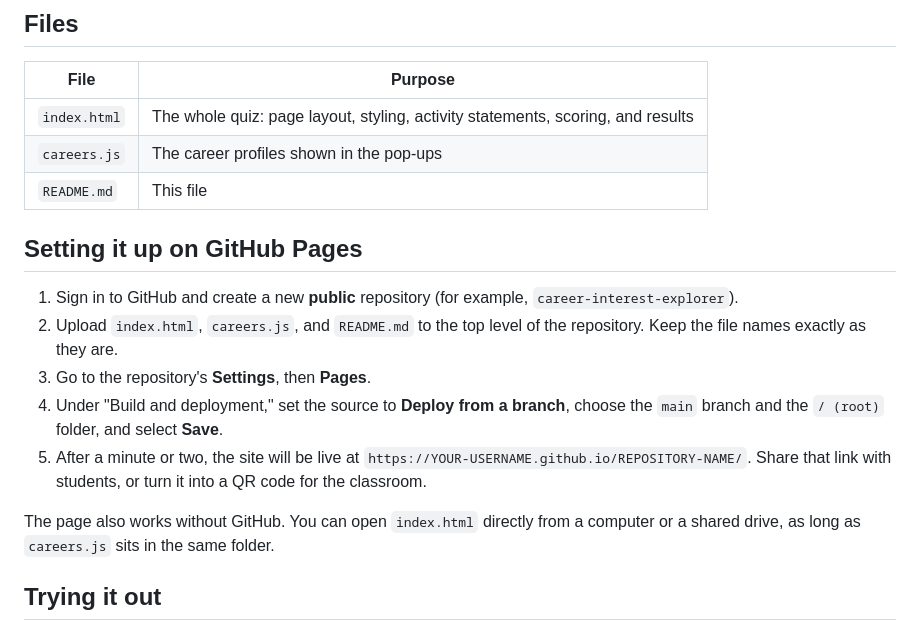
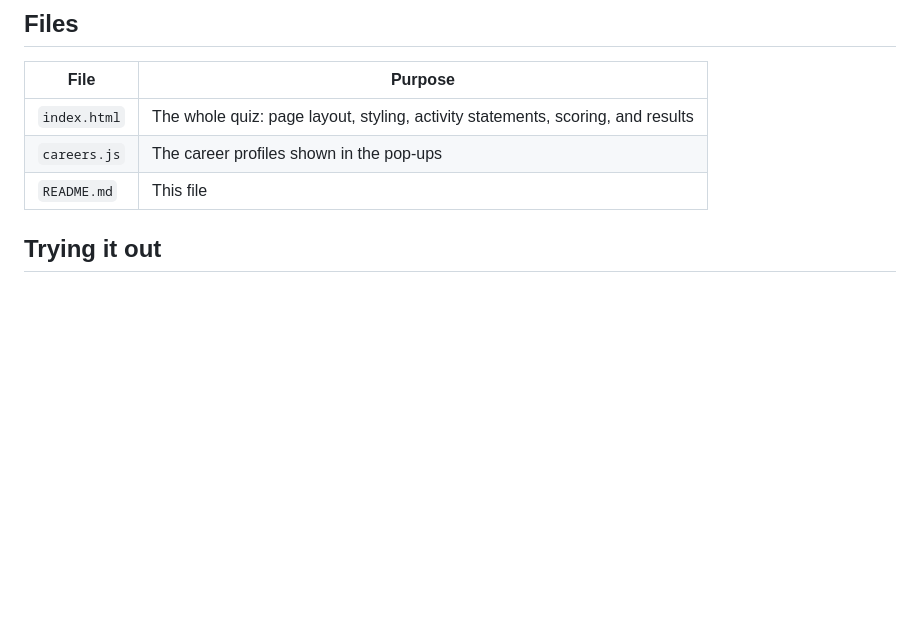
Before and after one commit to eecastro/Career_Profiler, a Markdown page: README.md, the part around the change. GitHub-like rendering; blank space fills up the shorter version.

Commit message:
Remove GitHub Pages setup instructions
Removed setup instructions for GitHub Pages from README.

```diff
--- a/README.md
+++ b/README.md
@@ -54,16 +54,6 @@ The only outside link is an optional pointer to the official O*NET Interest Prof
 | `index.html` | The whole quiz: page layout, styling, activity statements, scoring, and results |
 | `careers.js` | The career profiles shown in the pop-ups |
 | `README.md` | This file |
-
-## Setting it up on GitHub Pages
-
-1. Sign in to GitHub and create a new **public** repository (for example, `career-interest-explorer`).
-2. Upload `index.html`, `careers.js`, and `README.md` to the top level of the repository. Keep the file names exactly as they are.
-3. Go to the repository's **Settings**, then **Pages**.
-4. Under "Build and deployment," set the source to **Deploy from a branch**, choose the `main` branch and the `/ (root)` folder, and select **Save**.
-5. After a minute or two, the site will be live at `https://YOUR-USERNAME.github.io/REPOSITORY-NAME/`. Share that link with students, or turn it into a QR code for the classroom.
-
-The page also works without GitHub. You can open `index.html` directly from a computer or a shared drive, as long as `careers.js` sits in the same folder.
 
 ## Trying it out
 
```
